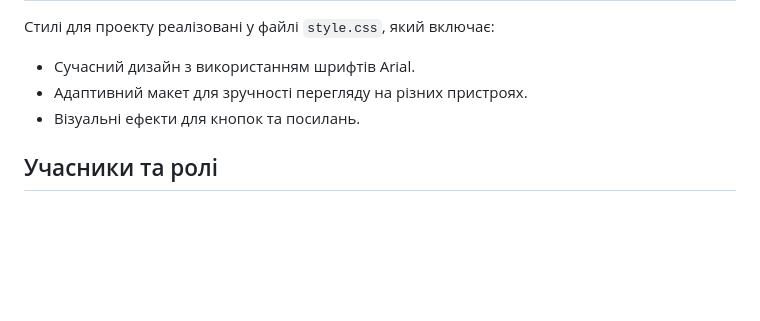
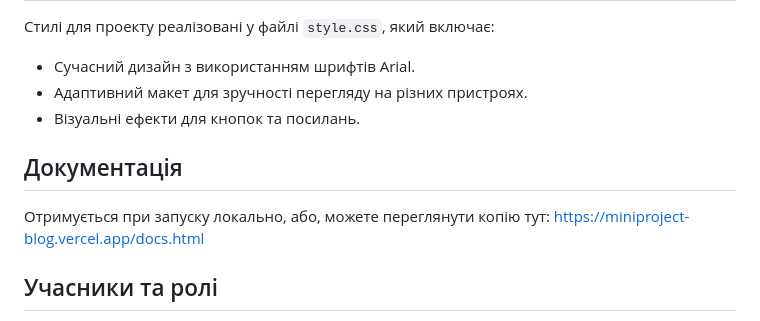
Before and after one commit to Olexandr43/miniproject-blog, a Markdown page: README.md, the part around the change. GitHub-like rendering; blank space fills up the shorter version.

```diff
--- a/README.md
+++ b/README.md
@@ -68,6 +68,10 @@ miniproject-blog/
 - Адаптивний макет для зручності перегляду на різних пристроях.
 - Візуальні ефекти для кнопок та посилань.
 
+## Документація
+
+Отримується при запуску локально, або, можете переглянути копію тут: https://miniproject-blog.vercel.app/docs.html
+
 ## Учасники та ролі
 
 * **Backend розробка (FastAPI), Frontend розробка (HTML/CSS/JS):** Василенко Олександр 1к-23 + GeminiAI(таке життя...)
```
